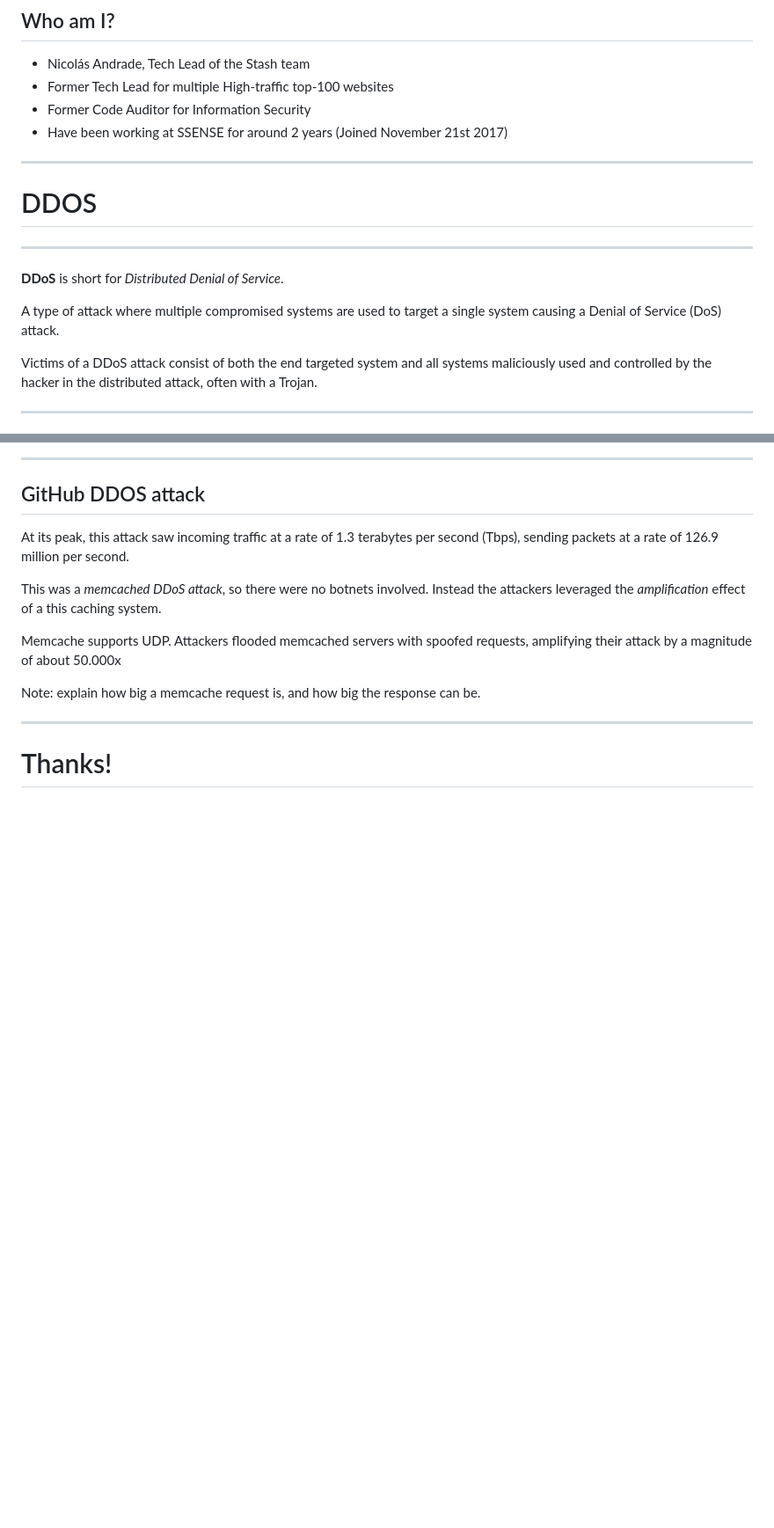
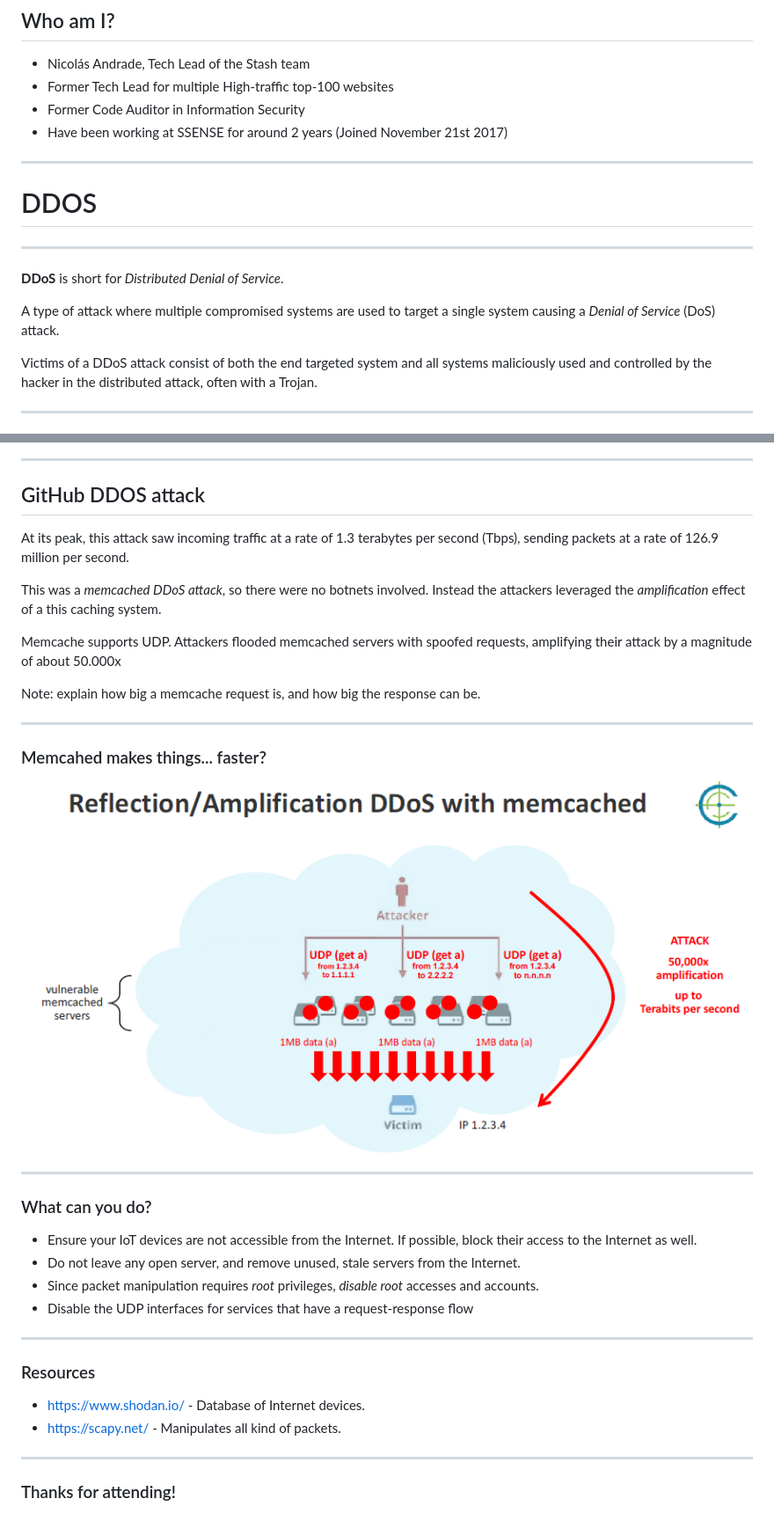
Before and after one commit to nicoandra/presentations, a Markdown page: ddos/index.md, 2 parts joined by grey strips. Shown: that part at 88% size. Drawn GitHub-style; pictures changed too: ddos/media/ddos-memcached-fig2.png (added); blank space fills up the shorter version.

Commit message:
Ddos

```diff
--- a/ddos/index.md
+++ b/ddos/index.md
@@ -42,7 +42,7 @@ Quick intro with three samples and mitigation strategies
 ## Who am I?
 * Nicolás Andrade, Tech Lead of the Stash team
 * Former Tech Lead for multiple High-traffic top-100 websites
-* Former Code Auditor for  Information Security
+* Former Code Auditor in Information Security
 * Have been working at SSENSE for around 2 years (Joined November 21st 2017)
 
 ---
@@ -52,7 +52,7 @@ Quick intro with three samples and mitigation strategies
 ---
 **DDoS** is short for _Distributed Denial of Service_.
 
-A type of attack where multiple compromised systems are used to target a single system causing a Denial of Service (DoS) attack.
+A type of attack where multiple compromised systems are used to target a single system causing a _Denial of Service_ (DoS) attack.
 
 Victims of a DDoS attack consist of both the end targeted system and all systems maliciously used and controlled by the hacker in the distributed attack, often with a Trojan.
 
@@ -423,6 +423,26 @@ Memcache supports UDP. Attackers flooded memcached servers with spoofed requests
 
 Note: explain how big a memcache request is, and how big the response can be.
 
+----
+
+### Memcahed makes things... faster?
+
+<img src="media/ddos-memcached-fig2.png">
+
 ---
 
-# Thanks!
+### What can you do?
+* Ensure your IoT devices are not accessible from the Internet. If possible, block their access to the Internet as well.
+* Do not leave any open server, and remove unused, stale servers from the Internet.
+* Since packet manipulation requires _root_ privileges, _disable root_ accesses and accounts.
+* Disable the UDP interfaces for services that have a request-response flow
+
+---
+### Resources
+
+* https://www.shodan.io/ - Database of Internet devices.
+* https://scapy.net/ - Manipulates all kind of packets.
+
+---
+
+### Thanks for attending!
```
